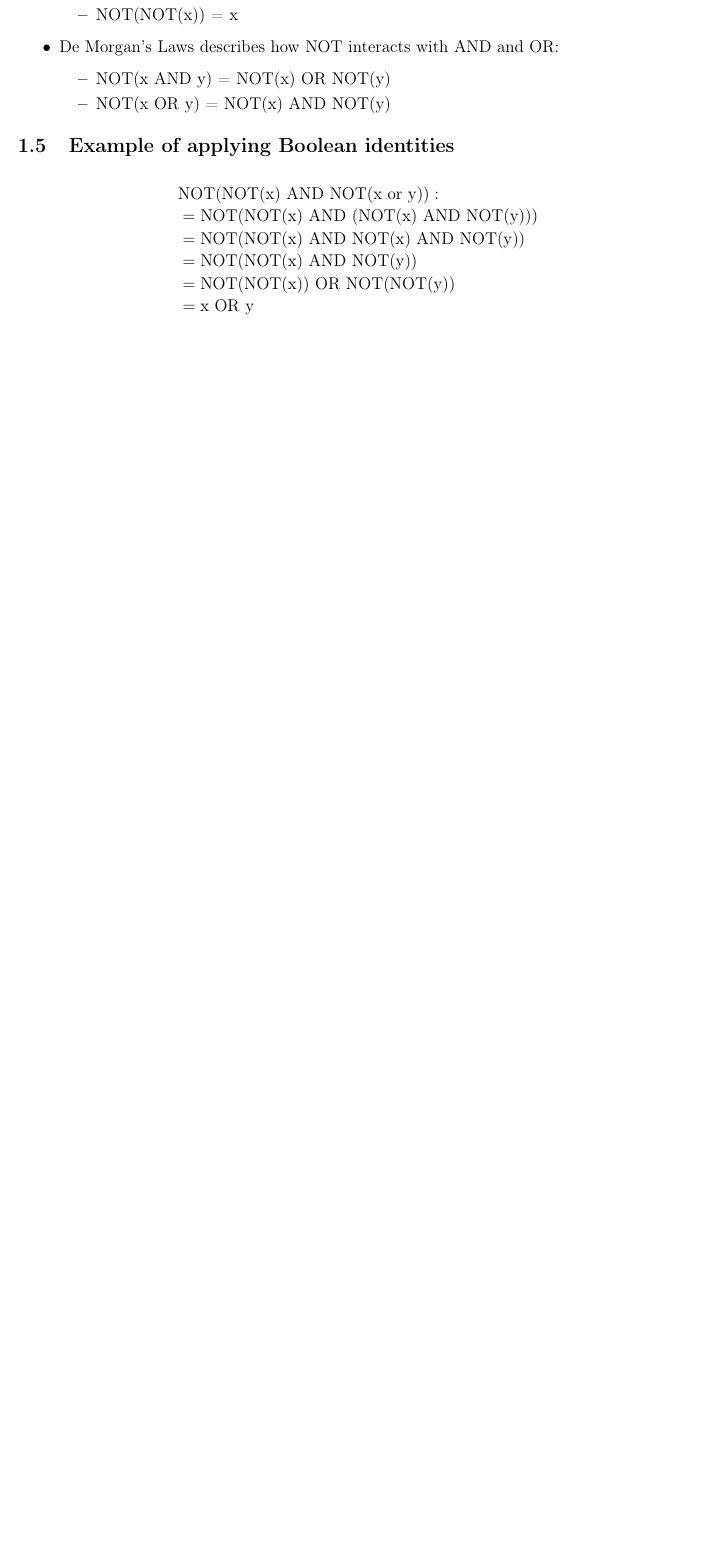
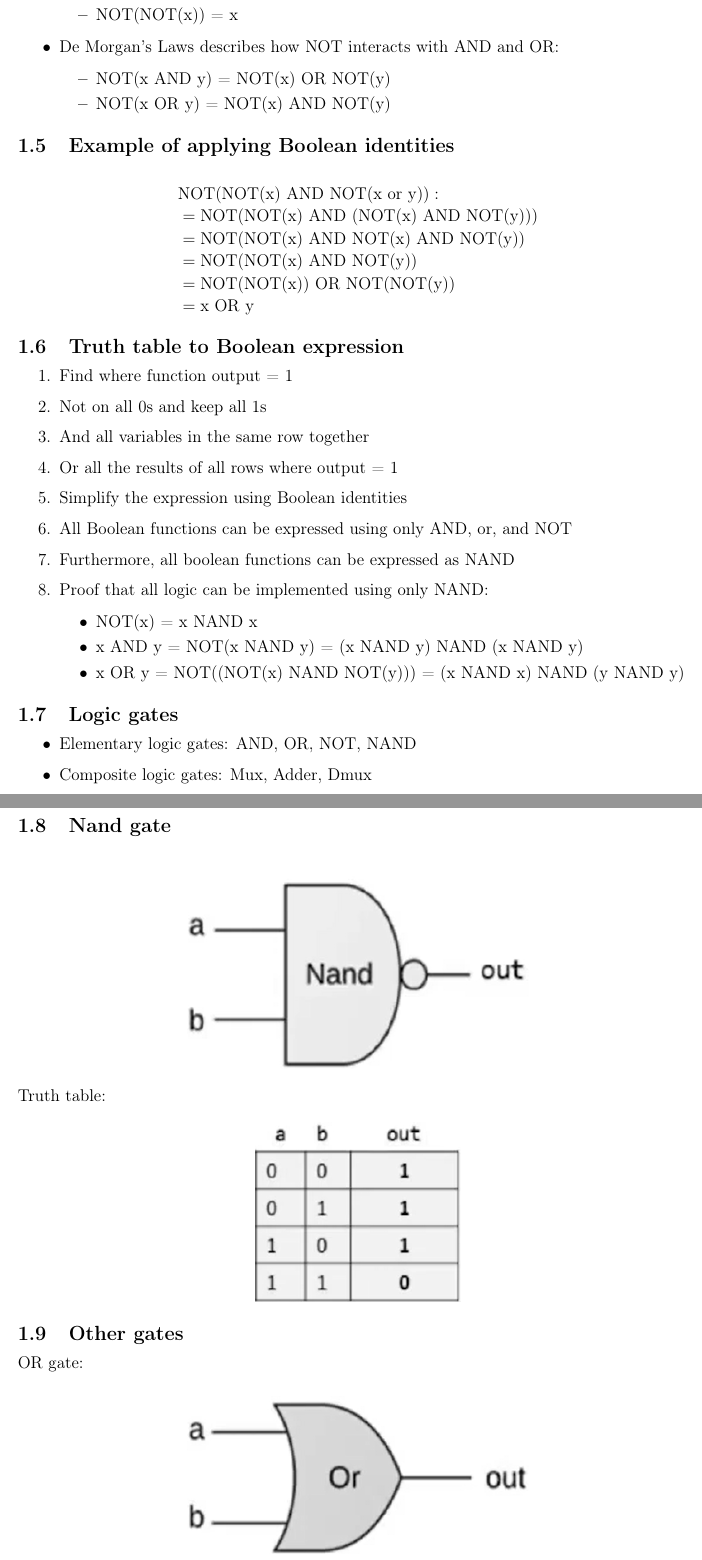
Before and after one commit to YunshanLuo/KTHAnteckningar, a LaTeX document (EP1200Datasys/main.tex): part of page 2 of 2 before the commit and two parts of pages 2 and 3 of 4 after it, the two joined at a grey line, cut so that both start at the same text, the shorter picture padded with empty space. Compiled offline with pdfLaTeX.

Commit message:
done with unit 1.4

```diff
--- a/EP1200Datasys/main.tex
+++ b/EP1200Datasys/main.tex
@@ -81,6 +81,44 @@ $$\text{f(x,y,z) = (x AND y) OR (NOT(x) AND z)}$$
         & = \text{x OR y}
 \end{align*}
 
+\subsection{Truth table to Boolean expression}
+\begin{enumerate}
+    \item Find where function output = 1
+    \item Not on all 0s and keep all 1s
+    \item And all variables in the same row together
+    \item Or all the results of all rows where output = 1
+    \item Simplify the expression using Boolean identities
+    \item All Boolean functions can be expressed using only AND, or, and NOT
+    \item Furthermore, all boolean functions can be expressed as NAND
+    \item Proof that all logic can be implemented using only NAND:
+    \begin{itemize}
+        \item NOT(x) = x NAND x
+        \item x AND y = NOT(x NAND y) = (x NAND y) NAND (x NAND y)
+        \item x OR y = NOT((NOT(x) NAND NOT(y))) = (x NAND x) NAND (y NAND y)
+    \end{itemize}
+\end{enumerate}
 
+\subsection{Logic gates}
+\begin{itemize}
+    \item Elementary logic gates: AND, OR, NOT, NAND
+    \item Composite logic gates: Mux, Adder, Dmux
+\end{itemize}
 
+\subsection{Nand gate}
+\begin{figure}[H]
+    \centering
+    \includegraphics[width=0.5\textwidth]{nand.png}
+\end{figure}
 
+Truth table:
+\begin{figure}[H]
+    \centering
+    \includegraphics[width=0.3\textwidth]{nandTruthTable.png}
+\end{figure}
+
+\subsection{Other gates}
+OR gate:
+\begin{figure}[H]
+    \centering
+    \includegraphics[width=0.5\textwidth]{or.png}
+\end{figure}
@@ -86,0 +136 @@ $$\text{f(x,y,z) = (x AND y) OR (NOT(x) AND z)}$$
+\end{itemize}
```
Also changed, not shown: EP1200Datasys/nand.png (added), EP1200Datasys/nandTruthTable.png (added), EP1200Datasys/not.png (added), EP1200Datasys/or.png (added), EP1200Datasys/xor.png (added), EP1200Datasys/main.tex (27 more changed lines).
